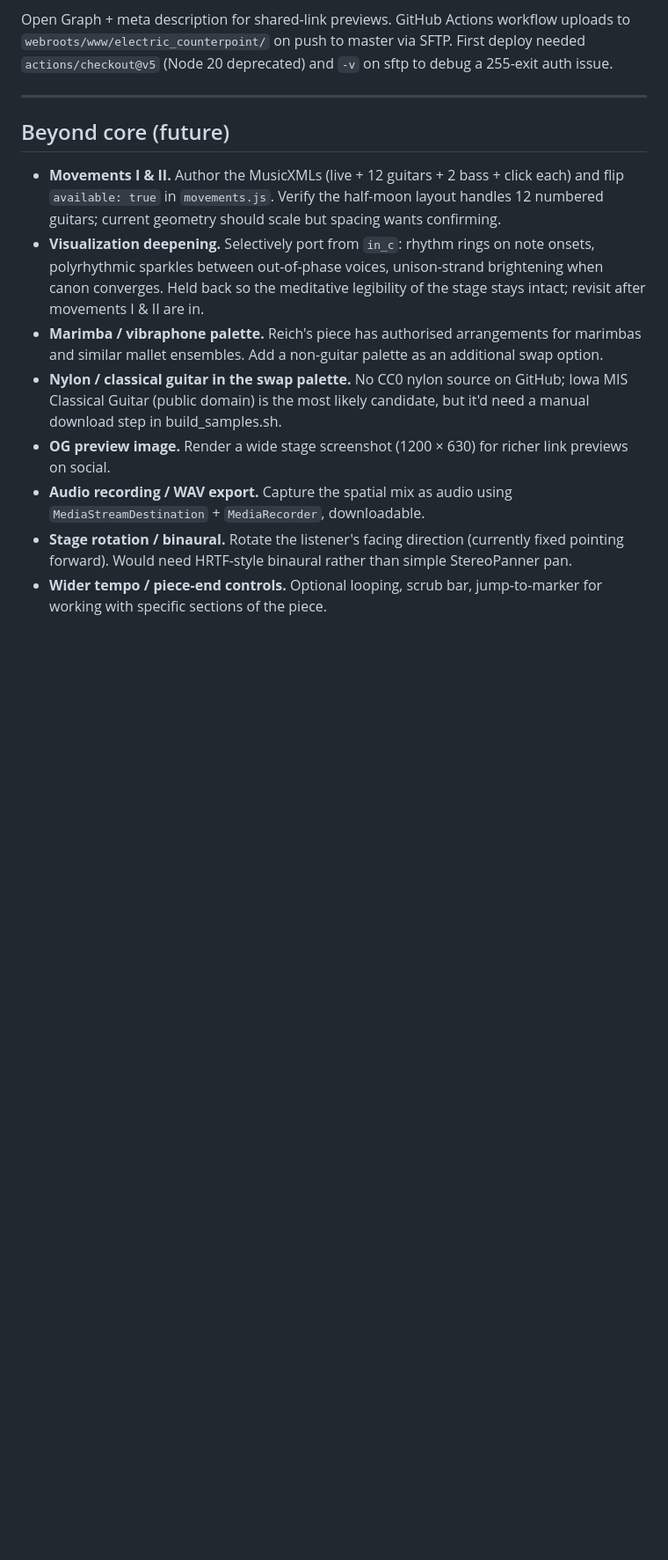
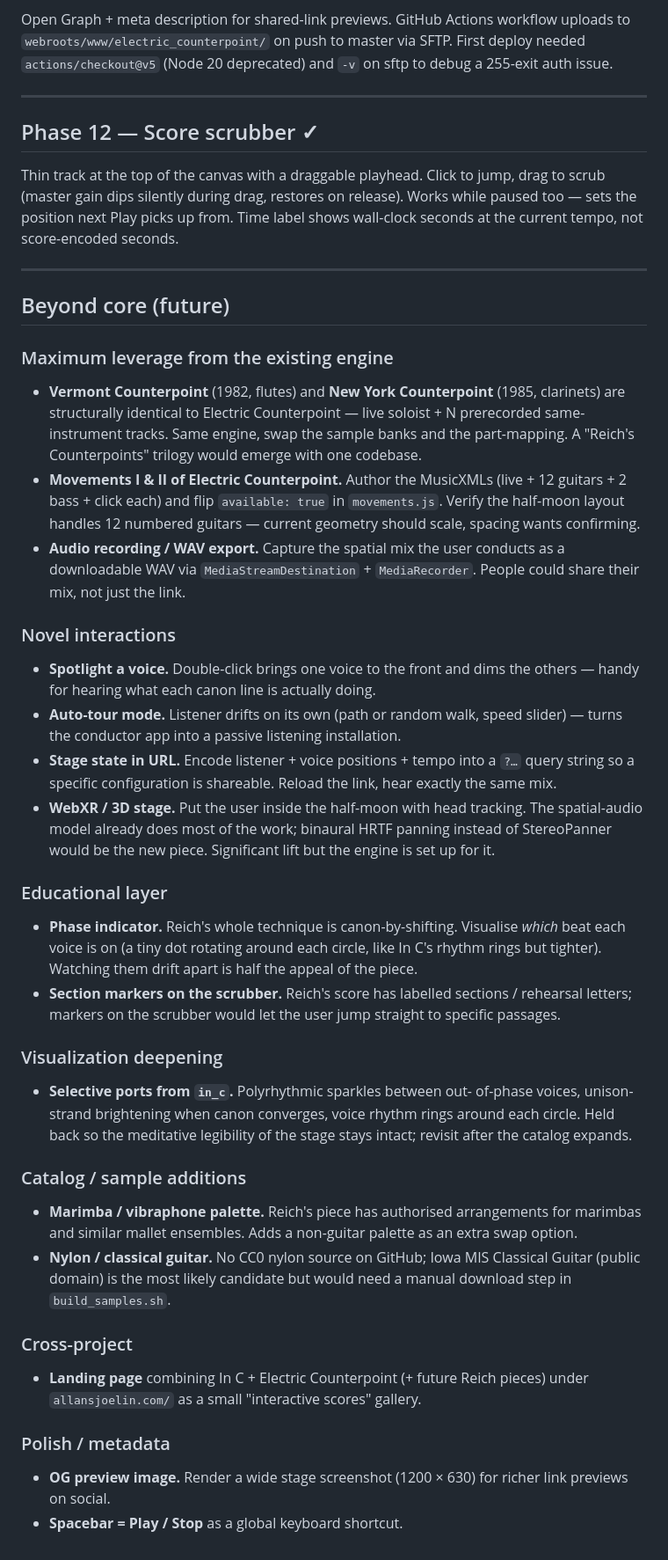
Before and after one commit to AllanNyk/electric_counterpoint, a Markdown page: roadmap.md, the part around the change. Shown at 88% size. Drawn GitHub-style; blank space fills up the shorter version.

Commit message:
Roadmap: log phase 12 + flesh out the post-launch ideas list
- Phase 12 (score scrubber) marked ✓ with a brief note.
- "Beyond core" reorganised into themed groups: maximum leverage,
  novel interactions, educational layer, visualization, catalog,
  cross-project, polish. New entries for Vermont / New York
  Counterpoint, spotlight, auto-tour, URL-encoded stage state,
  WebXR / binaural, phase indicator, section markers, landing page,
  spacebar play/stop.

Co-Authored-By: Claude Opus 4.7 (1M context) <noreply@anthropic.com>

```diff
--- a/roadmap.md
+++ b/roadmap.md
@@ -181,30 +181,84 @@ deprecated) and `-v` on sftp to debug a 255-exit auth issue.
 
 ---
 
+## Phase 12 — Score scrubber ✓
+
+Thin track at the top of the canvas with a draggable playhead.
+Click to jump, drag to scrub (master gain dips silently during drag,
+restores on release). Works while paused too — sets the position next
+Play picks up from. Time label shows wall-clock seconds at the current
+tempo, not score-encoded seconds.
+
+---
+
 ## Beyond core (future)
 
-- **Movements I & II.** Author the MusicXMLs (live + 12 guitars + 2
-  bass + click each) and flip `available: true` in `movements.js`.
-  Verify the half-moon layout handles 12 numbered guitars; current
-  geometry should scale but spacing wants confirming.
-- **Visualization deepening.** Selectively port from `in_c`: rhythm
-  rings on note onsets, polyrhythmic sparkles between out-of-phase
-  voices, unison-strand brightening when canon converges. Held back so
-  the meditative legibility of the stage stays intact; revisit after
-  movements I & II are in.
+### Maximum leverage from the existing engine
+
+- **Vermont Counterpoint** (1982, flutes) and **New York Counterpoint**
+  (1985, clarinets) are structurally identical to Electric Counterpoint
+  — live soloist + N prerecorded same-instrument tracks. Same engine,
+  swap the sample banks and the part-mapping. A "Reich's Counterpoints"
+  trilogy would emerge with one codebase.
+- **Movements I & II of Electric Counterpoint.** Author the MusicXMLs
+  (live + 12 guitars + 2 bass + click each) and flip `available: true`
+  in `movements.js`. Verify the half-moon layout handles 12 numbered
+  guitars — current geometry should scale, spacing wants confirming.
+- **Audio recording / WAV export.** Capture the spatial mix the user
+  conducts as a downloadable WAV via `MediaStreamDestination` +
+  `MediaRecorder`. People could share their mix, not just the link.
+
+### Novel interactions
+
+- **Spotlight a voice.** Double-click brings one voice to the front
+  and dims the others — handy for hearing what each canon line is
+  actually doing.
+- **Auto-tour mode.** Listener drifts on its own (path or random walk,
+  speed slider) — turns the conductor app into a passive listening
+  installation.
+- **Stage state in URL.** Encode listener + voice positions + tempo
+  into a `?…` query string so a specific configuration is shareable.
+  Reload the link, hear exactly the same mix.
+- **WebXR / 3D stage.** Put the user inside the half-moon with head
+  tracking. The spatial-audio model already does most of the work;
+  binaural HRTF panning instead of StereoPanner would be the new
+  piece. Significant lift but the engine is set up for it.
+
+### Educational layer
+
+- **Phase indicator.** Reich's whole technique is canon-by-shifting.
+  Visualise *which* beat each voice is on (a tiny dot rotating around
+  each circle, like In C's rhythm rings but tighter). Watching them
+  drift apart is half the appeal of the piece.
+- **Section markers on the scrubber.** Reich's score has labelled
+  sections / rehearsal letters; markers on the scrubber would let the
+  user jump straight to specific passages.
+
+### Visualization deepening
+
+- **Selective ports from `in_c`.** Polyrhythmic sparkles between out-
+  of-phase voices, unison-strand brightening when canon converges,
+  voice rhythm rings around each circle. Held back so the meditative
+  legibility of the stage stays intact; revisit after the catalog
+  expands.
+
+### Catalog / sample additions
+
 - **Marimba / vibraphone palette.** Reich's piece has authorised
-  arrangements for marimbas and similar mallet ensembles. Add a
-  non-guitar palette as an additional swap option.
-- **Nylon / classical guitar in the swap palette.** No CC0 nylon source
-  on GitHub; Iowa MIS Classical Guitar (public domain) is the most
-  likely candidate, but it'd need a manual download step in
-  build_samples.sh.
+  arrangements for marimbas and similar mallet ensembles. Adds a
+  non-guitar palette as an extra swap option.
+- **Nylon / classical guitar.** No CC0 nylon source on GitHub; Iowa
+  MIS Classical Guitar (public domain) is the most likely candidate
+  but would need a manual download step in `build_samples.sh`.
+
+### Cross-project
+
+- **Landing page** combining In C + Electric Counterpoint (+ future
+  Reich pieces) under `allansjoelin.com/` as a small "interactive
+  scores" gallery.
+
+### Polish / metadata
+
 - **OG preview image.** Render a wide stage screenshot (1200 × 630)
   for richer link previews on social.
-- **Audio recording / WAV export.** Capture the spatial mix as audio
-  using `MediaStreamDestination` + `MediaRecorder`, downloadable.
-- **Stage rotation / binaural.** Rotate the listener's facing
-  direction (currently fixed pointing forward). Would need HRTF-style
-  binaural rather than simple StereoPanner pan.
-- **Wider tempo / piece-end controls.** Optional looping, scrub bar,
-  jump-to-marker for working with specific sections of the piece.
+- **Spacebar = Play / Stop** as a global keyboard shortcut.
```
